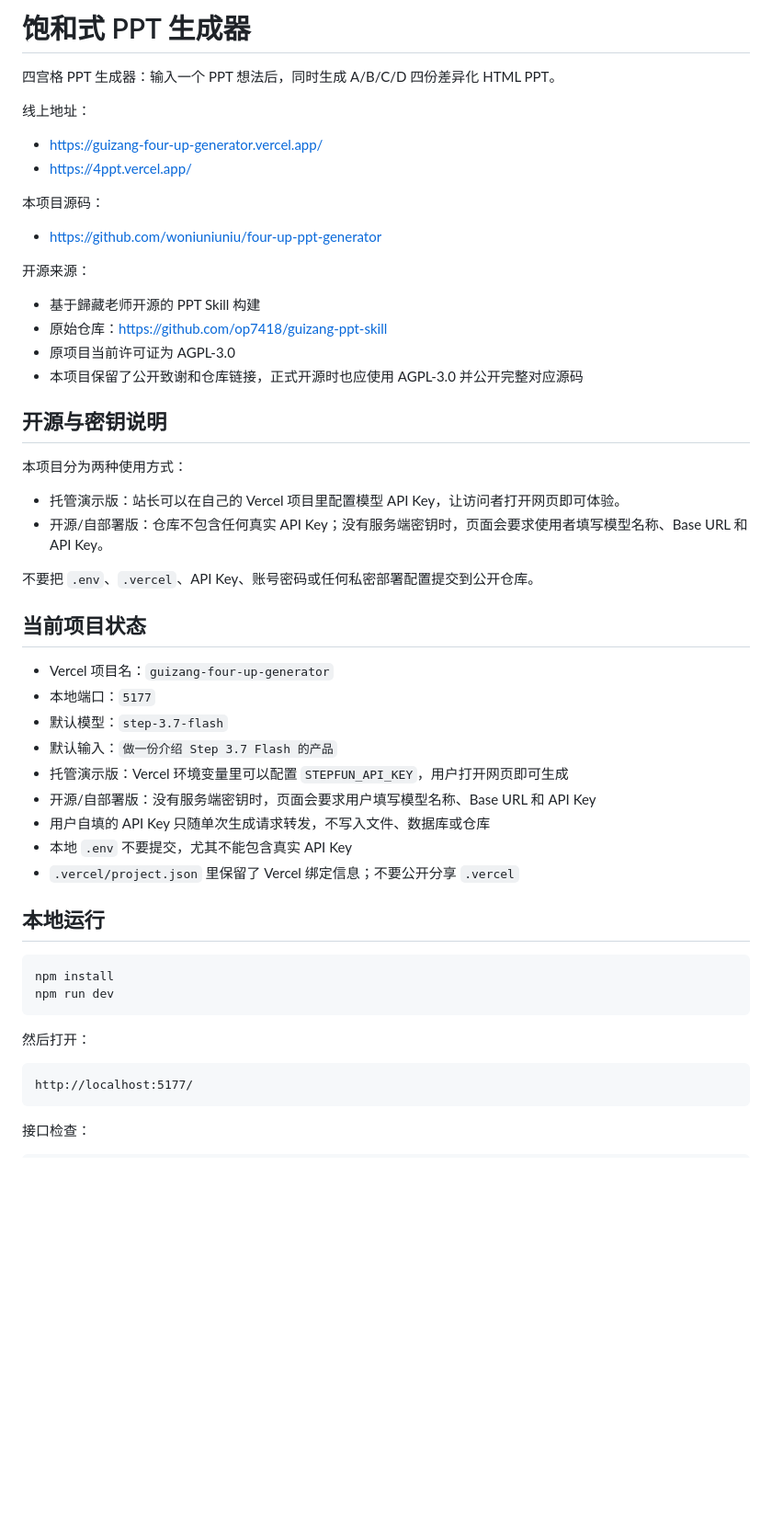
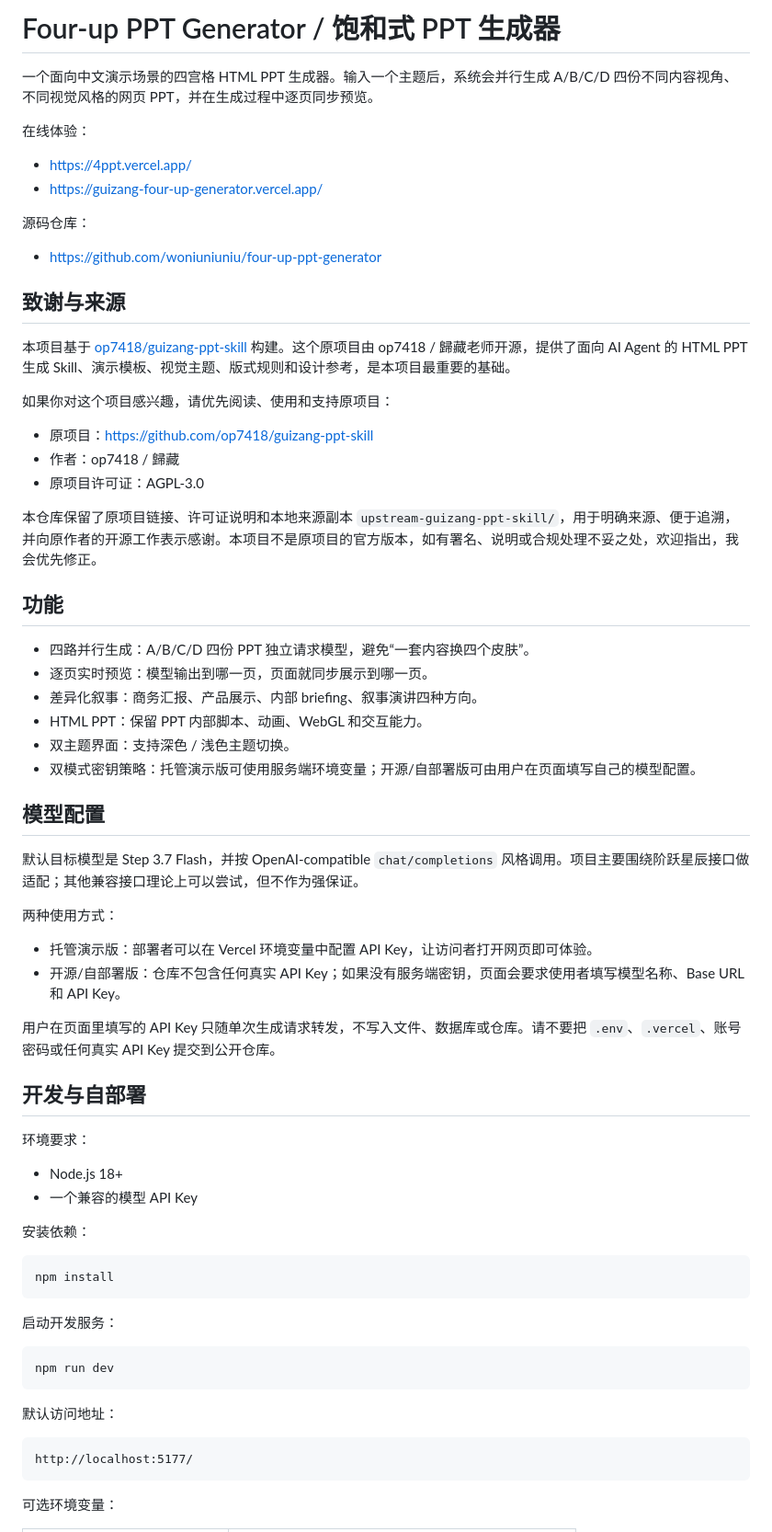
Before and after one commit to woniuniuniu/four-up-ppt-generator, a Markdown page: README.md, the part around one of its changes. Shown at 92% size. Rendered like a GitHub page; blank space fills up the shorter version.

Commit message:
Polish open source README

````diff
--- a/README.md
+++ b/README.md
@@ -1,56 +1,72 @@
-# 饱和式 PPT 生成器
+# Four-up PPT Generator / 饱和式 PPT 生成器
 
-四宫格 PPT 生成器：输入一个 PPT 想法后，同时生成 A/B/C/D 四份差异化 HTML PPT。
+一个面向中文演示场景的四宫格 HTML PPT 生成器。输入一个主题后，系统会并行生成 A/B/C/D 四份不同内容视角、不同视觉风格的网页 PPT，并在生成过程中逐页同步预览。
 
-线上地址：
+在线体验：
 
+- https://4ppt.vercel.app/
 - https://guizang-four-up-generator.vercel.app/
-- https://4ppt.vercel.app/
 
-本项目源码：
+源码仓库：
 
 - https://github.com/woniuniuniu/four-up-ppt-generator
 
-开源来源：
+## 致谢与来源
 
-- 基于歸藏老师开源的 PPT Skill 构建
-- 原始仓库：https://github.com/op7418/guizang-ppt-skill
-- 原项目当前许可证为 AGPL-3.0
-- 本项目保留了公开致谢和仓库链接，正式开源时也应使用 AGPL-3.0 并公开完整对应源码
+本项目基于 [op7418/guizang-ppt-skill](https://github.com/op7418/guizang-ppt-skill) 构建。这个原项目由 op7418 / 歸藏老师开源，提供了面向 AI Agent 的 HTML PPT 生成 Skill、演示模板、视觉主题、版式规则和设计参考，是本项目最重要的基础。
 
-## 开源与密钥说明
+如果你对这个项目感兴趣，请优先阅读、使用和支持原项目：
 
-本项目分为两种使用方式：
+- 原项目：<https://github.com/op7418/guizang-ppt-skill>
+- 作者：op7418 / 歸藏
+- 原项目许可证：AGPL-3.0
 
-- 托管演示版：站长可以在自己的 Vercel 项目里配置模型 API Key，让访问者打开网页即可体验。
-- 开源/自部署版：仓库不包含任何真实 API Key；没有服务端密钥时，页面会要求使用者填写模型名称、Base URL 和 API Key。
+本仓库保留了原项目链接、许可证说明和本地来源副本 `upstream-guizang-ppt-skill/`，用于明确来源、便于追溯，并向原作者的开源工作表示感谢。本项目不是原项目的官方版本，如有署名、说明或合规处理不妥之处，欢迎指出，我会优先修正。
 
-不要把 `.env`、`.vercel`、API Key、账号密码或任何私密部署配置提交到公开仓库。
+## 功能
 
-## 当前项目状态
+- 四路并行生成：A/B/C/D 四份 PPT 独立请求模型，避免“一套内容换四个皮肤”。
+- 逐页实时预览：模型输出到哪一页，页面就同步展示到哪一页。
+- 差异化叙事：商务汇报、产品展示、内部 briefing、叙事演讲四种方向。
+- HTML PPT：保留 PPT 内部脚本、动画、WebGL 和交互能力。
+- 双主题界面：支持深色 / 浅色主题切换。
+- 双模式密钥策略：托管演示版可使用服务端环境变量；开源/自部署版可由用户在页面填写自己的模型配置。
 
-- Vercel 项目名：`guizang-four-up-generator`
-- 本地端口：`5177`
-- 默认模型：`step-3.7-flash`
-- 默认输入：`做一份介绍 Step 3.7 Flash 的产品`
-- 托管演示版：Vercel 环境变量里可以配置 `STEPFUN_API_KEY`，用户打开网页即可生成
-- 开源/自部署版：没有服务端密钥时，页面会要求用户填写模型名称、Base URL 和 API Key
-- 用户自填的 API Key 只随单次生成请求转发，不写入文件、数据库或仓库
-- 本地 `.env` 不要提交，尤其不能包含真实 API Key
-- `.vercel/project.json` 里保留了 Vercel 绑定信息；不要公开分享 `.vercel`
+## 模型配置
 
-## 本地运行
+默认目标模型是 Step 3.7 Flash，并按 OpenAI-compatible `chat/completions` 风格调用。项目主要围绕阶跃星辰接口做适配；其他兼容接口理论上可以尝试，但不作为强保证。
+
+两种使用方式：
+
+- 托管演示版：部署者可以在 Vercel 环境变量中配置 API Key，让访问者打开网页即可体验。
+- 开源/自部署版：仓库不包含任何真实 API Key；如果没有服务端密钥，页面会要求使用者填写模型名称、Base URL 和 API Key。
+
+用户在页面里填写的 API Key 只随单次生成请求转发，不写入文件、数据库或仓库。请不要把 `.env`、`.vercel`、账号密码或任何真实 API Key 提交到公开仓库。
+
+## 开发与自部署
+
+环境要求：
+
+- Node.js 18+
+- 一个兼容的模型 API Key
+
+安装依赖：
 
 ```bash
 npm install
+```
+
+启动开发服务：
+
+```bash
 npm run dev
 ```
 
-然后打开：
+默认访问地址：
 
 ```text
 http://localhost:5177/
 ```
 
-接口检查：
+可选环境变量：
 
````
Also changed, not shown: other parts of README.md (+23 -48 lines).
